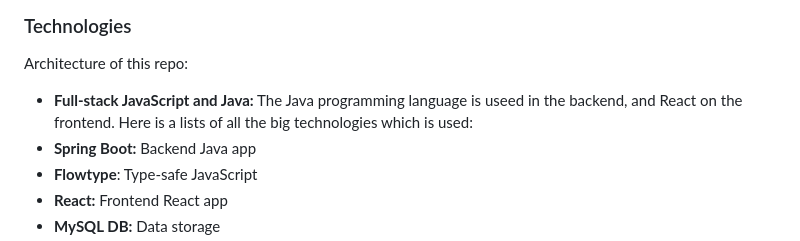
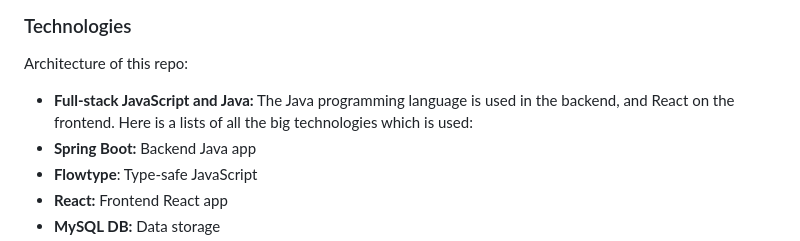
Before and after one commit to vsushko/full-stack-projects, a Markdown page: ppmtool/README.md, the part around the change. GitHub-like rendering.

```diff
--- a/ppmtool/README.md
+++ b/ppmtool/README.md
@@ -9,7 +9,7 @@ PPMTool stands for personal project management tool. This application is written
 ### Technologies
 
 Architecture of this repo:
-- **Full-stack JavaScript and Java:** The Java programming language is useed in the backend, and React on the frontend. Here is a lists of all the big technologies which is used:
+- **Full-stack JavaScript and Java:** The Java programming language is used in the backend, and React on the frontend. Here is a lists of all the big technologies which is used:
 - **Spring Boot:** Backend Java app
 - **Flowtype**: Type-safe JavaScript
 - **React:** Frontend React app
```
